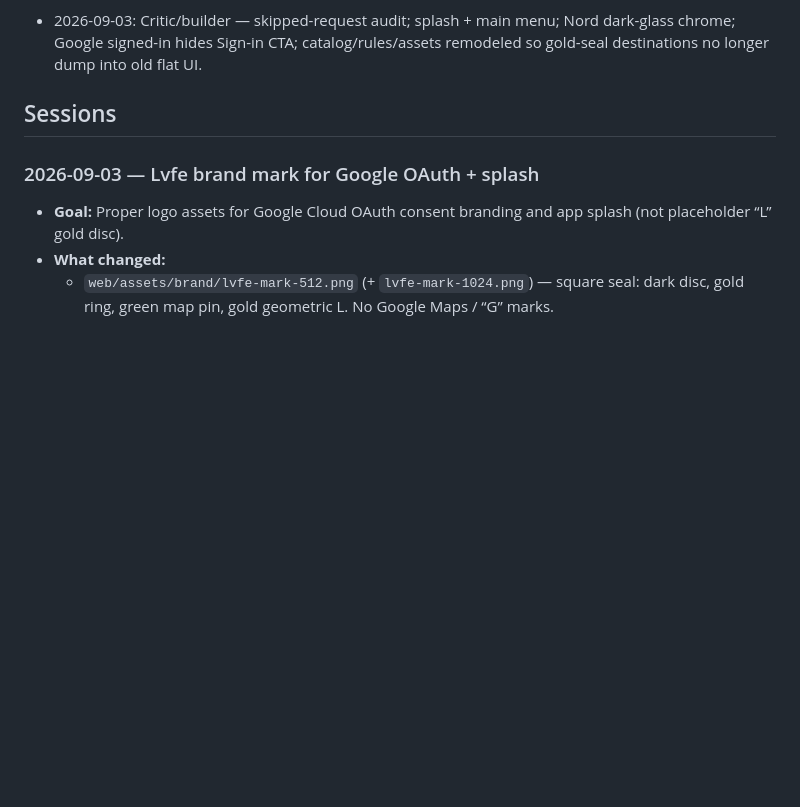
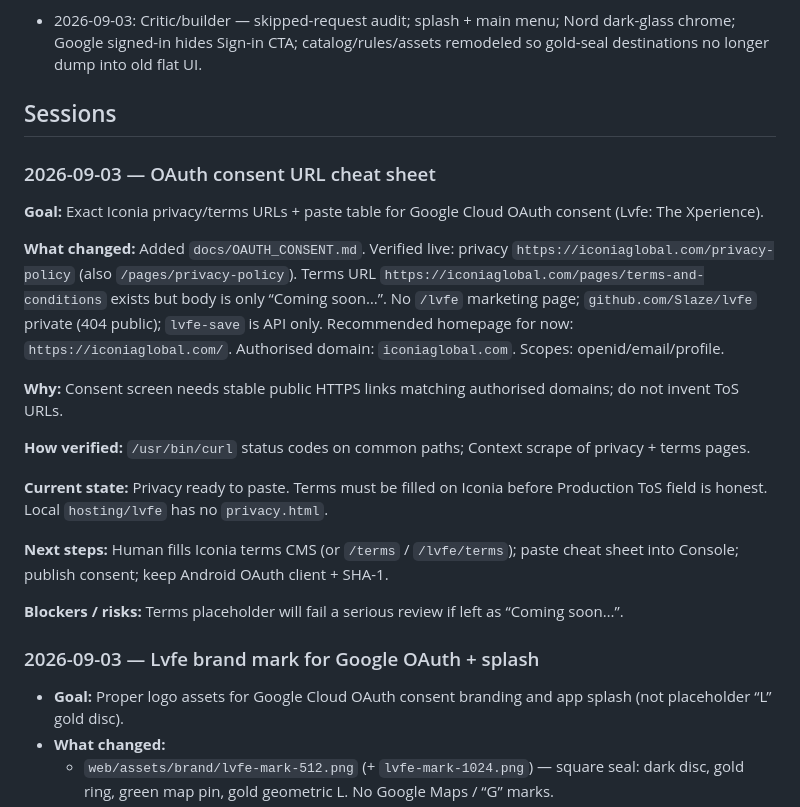
Before and after one commit to Slaze/lvfe, a Markdown page: docs/PROJECT_RECAP.md, the part around the change. GitHub-like rendering; blank space fills up the shorter version.

Commit message:
Document OAuth consent URLs for Lvfe.
Adds a verified Iconia privacy/terms cheat sheet so the human can paste Console fields without inventing live links.

```diff
--- a/docs/PROJECT_RECAP.md
+++ b/docs/PROJECT_RECAP.md
@@ -99,6 +99,22 @@ Location-based territorial game. World data from OpenStreetMap (no paid Google M
 - 2026-09-03: Critic/builder — skipped-request audit; splash + main menu; Nord dark-glass chrome; Google signed-in hides Sign-in CTA; catalog/rules/assets remodeled so gold-seal destinations no longer dump into old flat UI.
 
 ## Sessions
+
+### 2026-09-03 — OAuth consent URL cheat sheet
+
+**Goal:** Exact Iconia privacy/terms URLs + paste table for Google Cloud OAuth consent (Lvfe: The Xperience).
+
+**What changed:** Added `docs/OAUTH_CONSENT.md`. Verified live: privacy `https://iconiaglobal.com/privacy-policy` (also `/pages/privacy-policy`). Terms URL `https://iconiaglobal.com/pages/terms-and-conditions` exists but body is only “Coming soon…”. No `/lvfe` marketing page; `github.com/Slaze/lvfe` private (404 public); `lvfe-save` is API only. Recommended homepage for now: `https://iconiaglobal.com/`. Authorised domain: `iconiaglobal.com`. Scopes: openid/email/profile.
+
+**Why:** Consent screen needs stable public HTTPS links matching authorised domains; do not invent ToS URLs.
+
+**How verified:** `/usr/bin/curl` status codes on common paths; Context scrape of privacy + terms pages.
+
+**Current state:** Privacy ready to paste. Terms must be filled on Iconia before Production ToS field is honest. Local `hosting/lvfe` has no `privacy.html`.
+
+**Next steps:** Human fills Iconia terms CMS (or `/terms` / `/lvfe/terms`); paste cheat sheet into Console; publish consent; keep Android OAuth client + SHA-1.
+
+**Blockers / risks:** Terms placeholder will fail a serious review if left as “Coming soon…”.
 
 ### 2026-09-03 — Lvfe brand mark for Google OAuth + splash
 
```
Also changed, not shown: docs/OAUTH_CONSENT.md (added, +66 -0 lines).
